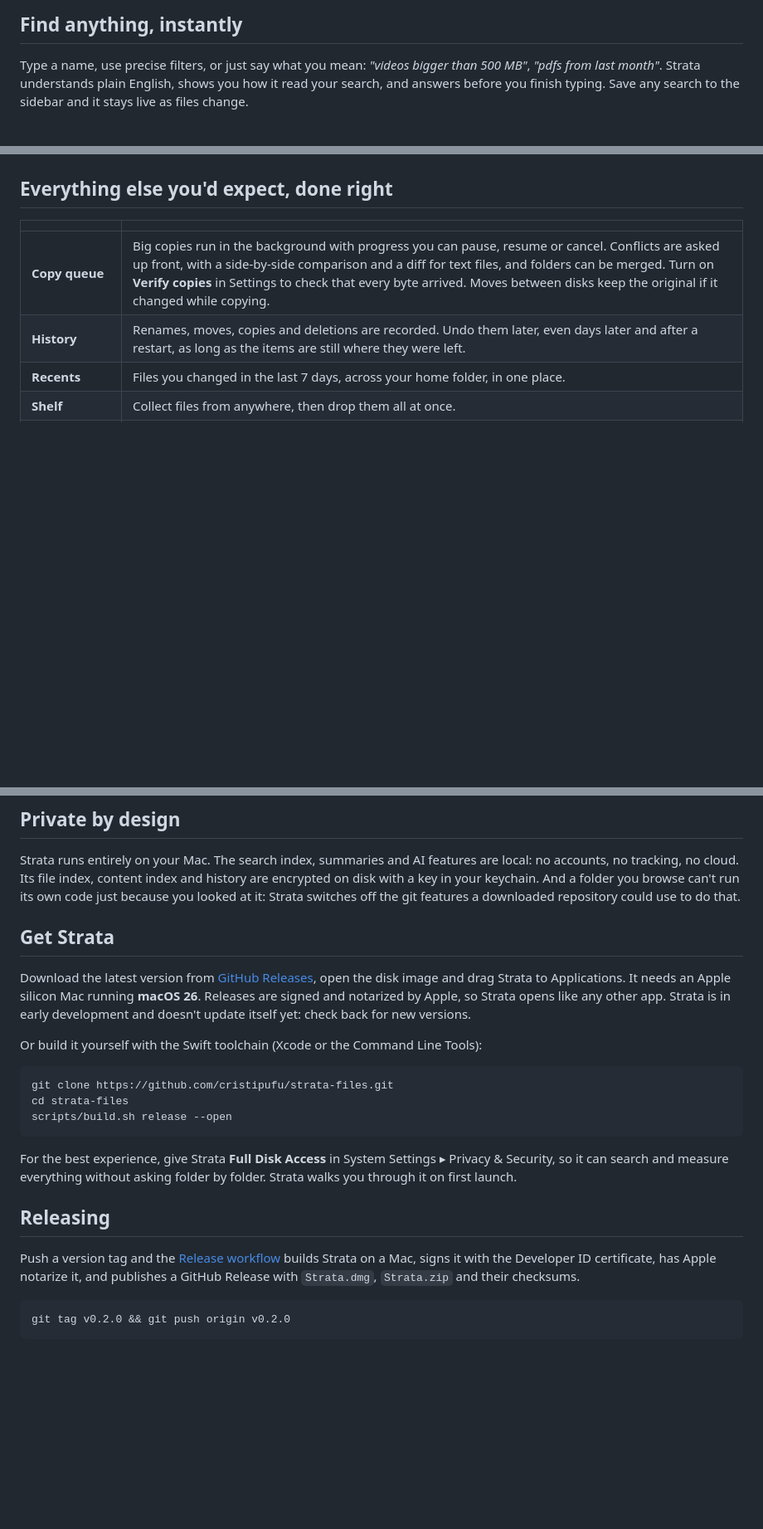
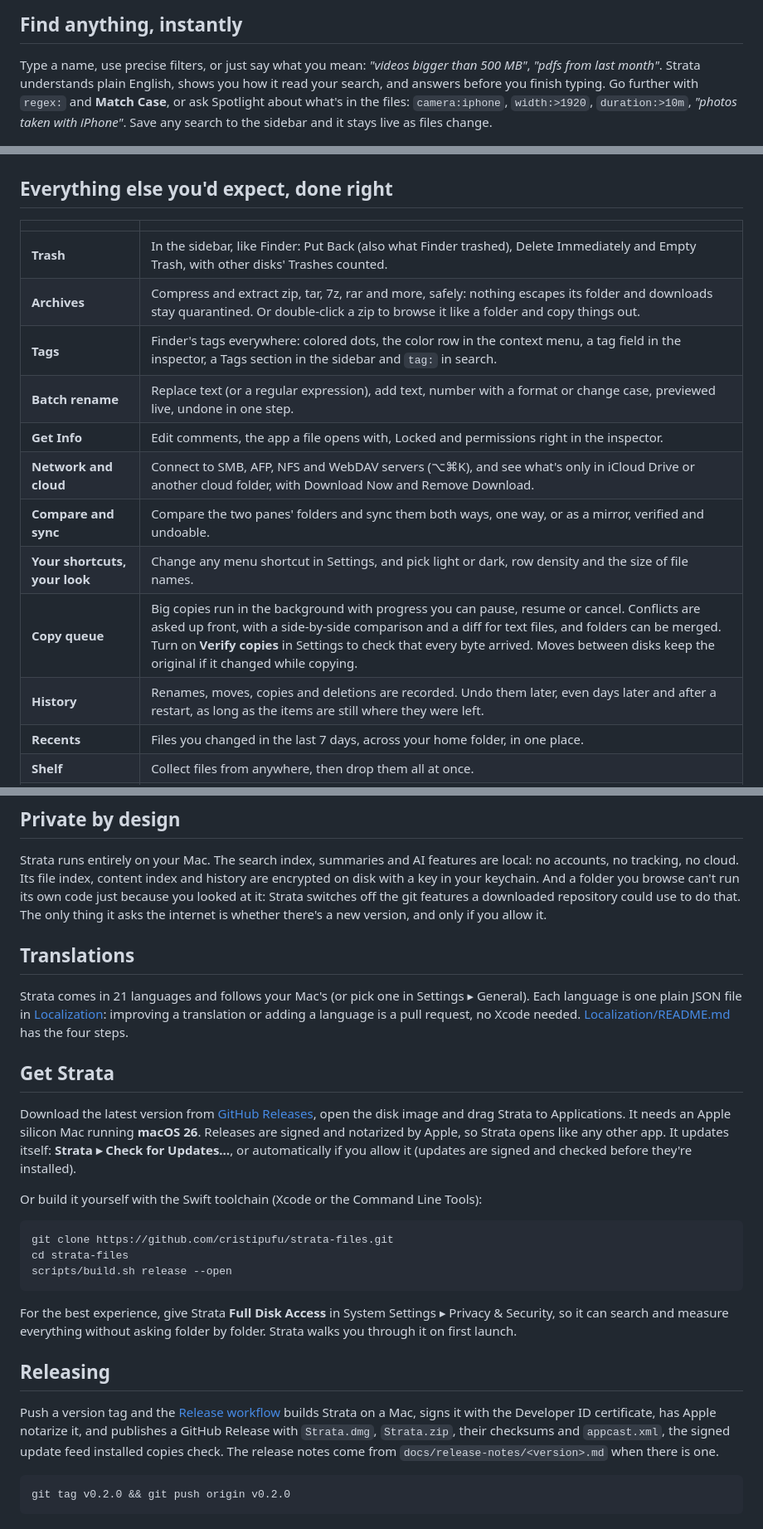
Before and after one commit to Dodothereal/strata-files, a Markdown page: README.md, 3 parts joined by grey strips. Shown at 83% size. Drawn GitHub-style; blank space fills up the shorter version.

Commit message:
README and release notes for 0.2.0
Co-Authored-By: Claude Opus 5.5 (1M context) <noreply@anthropic.com>

````diff
--- a/README.md
+++ b/README.md
@@ -36,7 +36,9 @@ tabs. Then it adds what you've been missing:
 
 Type a name, use precise filters, or just say what you mean: *"videos bigger than 500 MB"*,
 *"pdfs from last month"*. Strata understands plain English, shows you how it read your search, and answers
-before you finish typing. Save any search to the sidebar and it stays live as files change.
+before you finish typing. Go further with `regex:` and **Match Case**, or ask Spotlight about what's in the files:
+`camera:iphone`, `width:>1920`, `duration:>10m`, *"photos taken with iPhone"*. Save any search to the sidebar and it
+stays live as files change.
 
 <p align="center"><img src="docs/screenshots/search.png" alt="A plain-English search showing large videos" width="820"></p>
 
@@ -84,6 +86,14 @@ Markdown, JSON, CSV, SQLite databases and archives preview right in the inspecto
 
 | | |
 |---|---|
+| **Trash** | In the sidebar, like Finder: Put Back (also what Finder trashed), Delete Immediately and Empty Trash, with other disks' Trashes counted. |
+| **Archives** | Compress and extract zip, tar, 7z, rar and more, safely: nothing escapes its folder and downloads stay quarantined. Or double-click a zip to browse it like a folder and copy things out. |
+| **Tags** | Finder's tags everywhere: colored dots, the color row in the context menu, a tag field in the inspector, a Tags section in the sidebar and `tag:` in search. |
+| **Batch rename** | Replace text (or a regular expression), add text, number with a format or change case, previewed live, undone in one step. |
+| **Get Info** | Edit comments, the app a file opens with, Locked and permissions right in the inspector. |
+| **Network and cloud** | Connect to SMB, AFP, NFS and WebDAV servers (⌥⌘K), and see what's only in iCloud Drive or another cloud folder, with Download Now and Remove Download. |
+| **Compare and sync** | Compare the two panes' folders and sync them both ways, one way, or as a mirror, verified and undoable. |
+| **Your shortcuts, your look** | Change any menu shortcut in Settings, and pick light or dark, row density and the size of file names. |
 | **Copy queue** | Big copies run in the background with progress you can pause, resume or cancel. Conflicts are asked up front, with a side-by-side comparison and a diff for text files, and folders can be merged. Turn on **Verify copies** in Settings to check that every byte arrived. Moves between disks keep the original if it changed while copying. |
 | **History** | Renames, moves, copies and deletions are recorded. Undo them later, even days later and after a restart, as long as the items are still where they were left. |
 | **Recents** | Files you changed in the last 7 days, across your home folder, in one place. |
@@ -106,14 +116,21 @@ Click **Keyboard Shortcuts** at the bottom of the sidebar, or press ⌘/.
 Strata runs entirely on your Mac. The search index, summaries and AI features are local: no accounts, no tracking,
 no cloud. Its file index, content index and history are encrypted on disk with a key in your keychain. And a
 folder you browse can't run its own code just because you looked at it: Strata switches off the git features a
-downloaded repository could use to do that.
+downloaded repository could use to do that. The only thing it asks the internet is whether there's a new version,
+and only if you allow it.
+
+## Translations
+
+Strata comes in 21 languages and follows your Mac's (or pick one in Settings ▸ General). Each language is one plain
+JSON file in [Localization](Localization): improving a translation or adding a language is a pull request, no Xcode
+needed. [Localization/README.md](Localization/README.md) has the four steps.
 
 ## Get Strata
 
 Download the latest version from [GitHub Releases](https://github.com/cristipufu/strata-files/releases/latest), open the disk
 image and drag Strata to Applications. It needs an Apple silicon Mac running **macOS 26**. Releases are signed and
-notarized by Apple, so Strata opens like any other app. Strata is in early development and doesn't update itself yet:
-check back for new versions.
+notarized by Apple, so Strata opens like any other app. It updates itself: **Strata ▸ Check for Updates…**, or
+automatically if you allow it (updates are signed and checked before they're installed).
 
 Or build it yourself with the Swift toolchain (Xcode or the Command Line Tools):
 
@@ -129,8 +146,9 @@ and measure everything without asking folder by folder. Strata walks you through
 ## Releasing
 
 Push a version tag and the [Release workflow](.github/workflows/release.yml) builds Strata on a Mac, signs it with the
-Developer ID certificate, has Apple notarize it, and publishes a GitHub Release with `Strata.dmg`, `Strata.zip` and
-their checksums.
+Developer ID certificate, has Apple notarize it, and publishes a GitHub Release with `Strata.dmg`, `Strata.zip`, their
+checksums and `appcast.xml`, the signed update feed installed copies check. The release notes come from
+`docs/release-notes/<version>.md` when there is one.
 
 ```sh
 git tag v0.2.0 && git push origin v0.2.0
````
Also changed, not shown: docs/release-notes/0.2.0.md (added, +57 -0 lines).
